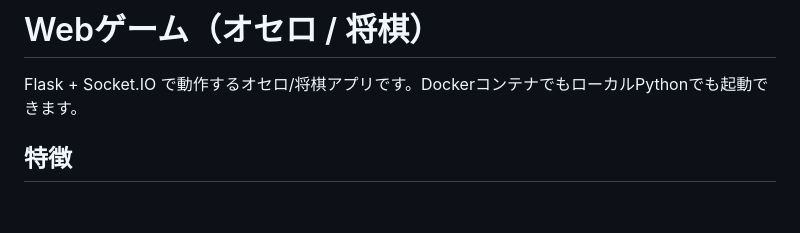
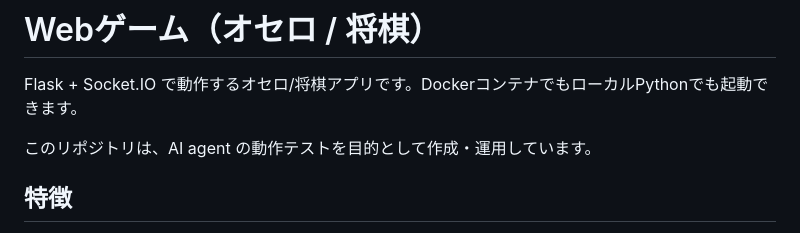
Before and after one commit to so0352/web-game, a Markdown page: README.md, the part around the change. GitHub-like rendering; blank space fills up the shorter version.

```diff
--- a/README.md
+++ b/README.md
@@ -1,6 +1,8 @@
 # Webゲーム（オセロ / 将棋）
 
 Flask + Socket.IO で動作するオセロ/将棋アプリです。DockerコンテナでもローカルPythonでも起動できます。
+
+このリポジトリは、AI agent の動作テストを目的として作成・運用しています。
 
 ## 特徴
 - リアルタイム対戦機能（Socket.IO）
```
